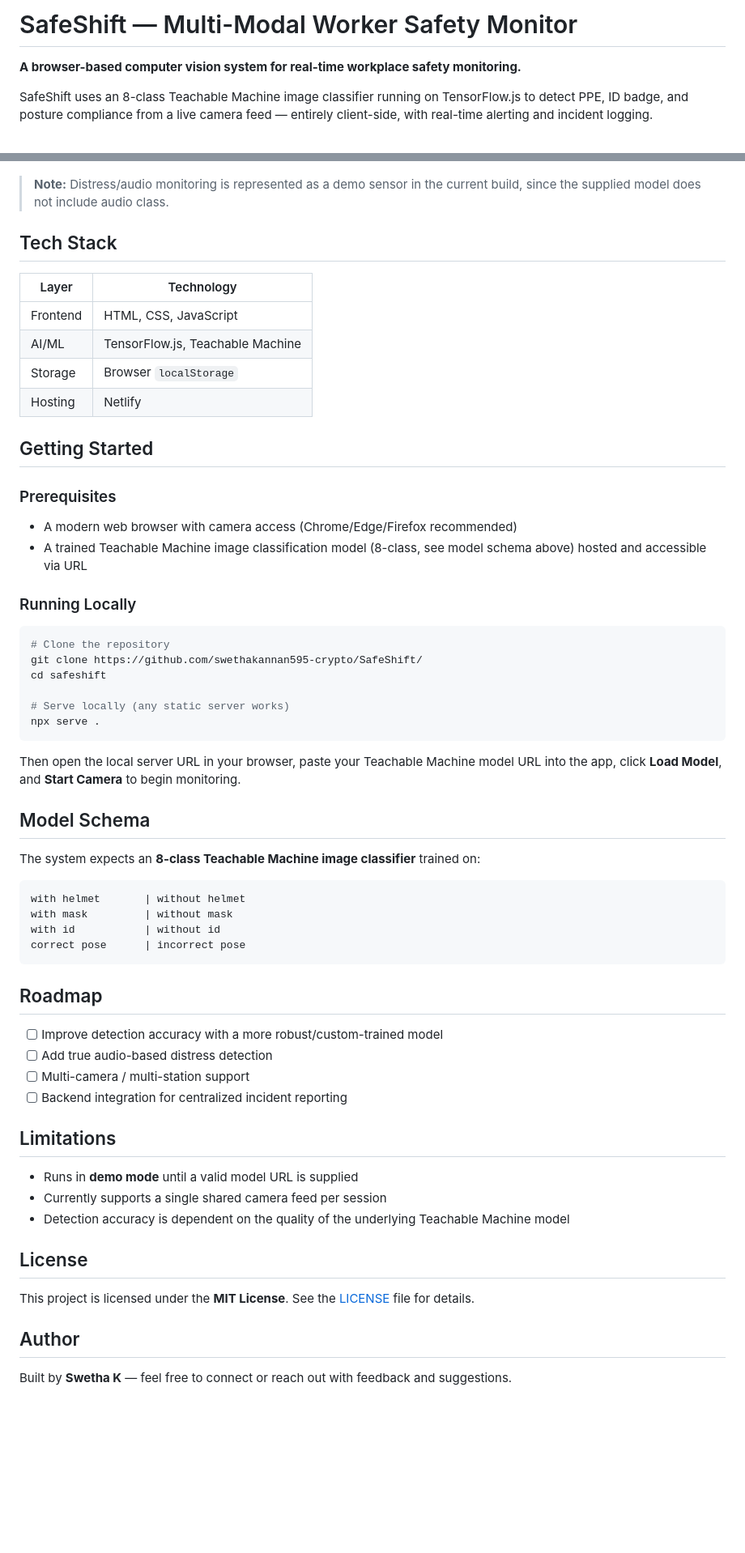
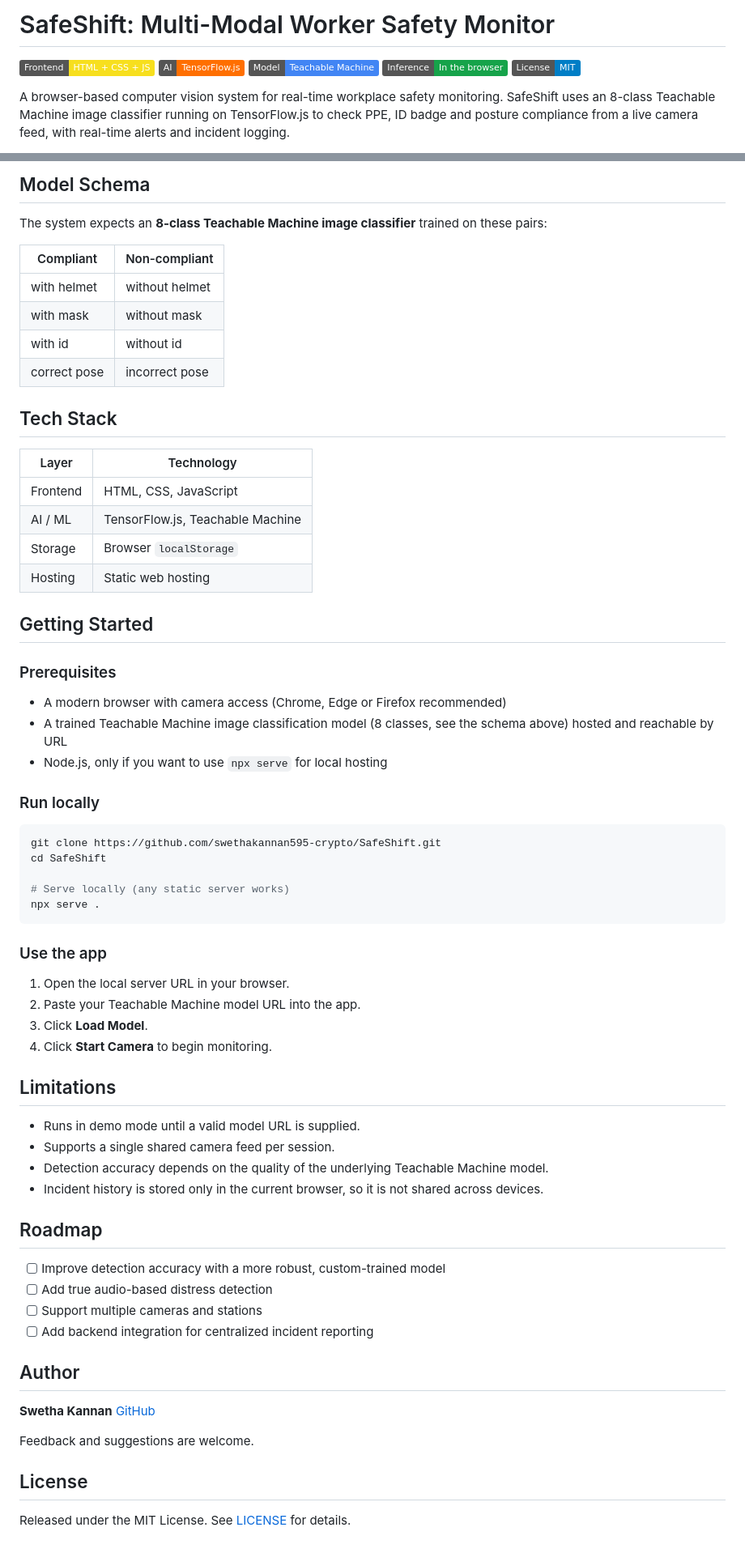
Before and after one commit to swethakannan595-crypto/SafeShift, a Markdown page: README.md, 2 parts joined by grey strips. Shown at 81% size. Drawn GitHub-style; badges without logos; blank space fills up the shorter version.

````diff
--- a/README.md
+++ b/README.md
@@ -1,6 +1,10 @@
-# SafeShift — Multi-Modal Worker Safety Monitor
+# SafeShift: Multi-Modal Worker Safety Monitor
 
-**A browser-based computer vision system for real-time workplace safety monitoring.**
+![JavaScript](https://img.shields.io/badge/Frontend-HTML%20%2B%20CSS%20%2B%20JS-F7DF1E?logo=javascript&logoColor=black)
+![TensorFlow.js](https://img.shields.io/badge/AI-TensorFlow.js-FF6F00?logo=tensorflow&logoColor=white)
+![Teachable Machine](https://img.shields.io/badge/Model-Teachable%20Machine-4285F4?logo=google&logoColor=white)
+![Runs in browser](https://img.shields.io/badge/Inference-In%20the%20browser-16a34a)
+![License](https://img.shields.io/badge/License-MIT-blue)
 
-SafeShift uses an 8-class Teachable Machine image classifier running on TensorFlow.js to detect PPE, ID badge, and posture compliance from a live camera feed — entirely client-side, with real-time alerting and incident logging.
+A browser-based computer vision system for real-time workplace safety monitoring. SafeShift uses an 8-class Teachable Machine image classifier running on TensorFlow.js to check PPE, ID badge and posture compliance from a live camera feed, with real-time alerts and incident logging.
 
@@ -43,64 +69,70 @@ Workplace safety incidents often stem from delayed detection — a missed hard h
 
+## Model Schema
 
-> **Note:** Distress/audio monitoring is represented as a demo sensor in the current build, since the supplied model does not include audio class.
+The system expects an **8-class Teachable Machine image classifier** trained on these pairs:
 
+| Compliant | Non-compliant |
+|---|---|
+| with helmet | without helmet |
+| with mask | without mask |
+| with id | without id |
+| correct pose | incorrect pose |
 
 ## Tech Stack
 
 | Layer | Technology |
 |---|---|
 | Frontend | HTML, CSS, JavaScript |
-| AI/ML | TensorFlow.js, Teachable Machine |
+| AI / ML | TensorFlow.js, Teachable Machine |
 | Storage | Browser `localStorage` |
-| Hosting | Netlify |
+| Hosting | Static web hosting |
 
 ## Getting Started
 
 ### Prerequisites
-- A modern web browser with camera access (Chrome/Edge/Firefox recommended)
-- A trained Teachable Machine image classification model (8-class, see model schema above) hosted and accessible via URL
 
-### Running Locally
+- A modern browser with camera access (Chrome, Edge or Firefox recommended)
+- A trained Teachable Machine image classification model (8 classes, see the schema above) hosted and reachable by URL
+- Node.js, only if you want to use `npx serve` for local hosting
+
+### Run locally
+
 ```bash
-# Clone the repository
-git clone https://github.com/swethakannan595-crypto/SafeShift/
-cd safeshift
+git clone https://github.com/swethakannan595-crypto/SafeShift.git
+cd SafeShift
 
 # Serve locally (any static server works)
 npx serve .
 ```
 
-Then open the local server URL in your browser, paste your Teachable Machine model URL into the app, click **Load Model**, and **Start Camera** to begin monitoring.
+### Use the app
 
-## Model Schema
+1. Open the local server URL in your browser.
+2. Paste your Teachable Machine model URL into the app.
+3. Click **Load Model**.
+4. Click **Start Camera** to begin monitoring.
 
-The system expects an **8-class Teachable Machine image classifier** trained on:
+## Limitations
 
-```
-with helmet       | without helmet
-with mask         | without mask
-with id           | without id
-correct pose      | incorrect pose
-```
+- Runs in demo mode until a valid model URL is supplied.
+- Supports a single shared camera feed per session.
+- Detection accuracy depends on the quality of the underlying Teachable Machine model.
+- Incident history is stored only in the current browser, so it is not shared across devices.
 
 ## Roadmap
 
-- [ ] Improve detection accuracy with a more robust/custom-trained model
+- [ ] Improve detection accuracy with a more robust, custom-trained model
 - [ ] Add true audio-based distress detection
-- [ ] Multi-camera / multi-station support
-- [ ] Backend integration for centralized incident reporting
+- [ ] Support multiple cameras and stations
+- [ ] Add backend integration for centralized incident reporting
 
-## Limitations
+## Author
 
-- Runs in **demo mode** until a valid model URL is supplied
-- Currently supports a single shared camera feed per session
-- Detection accuracy is dependent on the quality of the underlying Teachable Machine model
+**Swetha Kannan**
+[GitHub](https://github.com/swethakannan595-crypto)
+
+Feedback and suggestions are welcome.
 
 ## License
 
-This project is licensed under the **MIT License**. See the [LICENSE](LICENSE) file for details.
-
-
-## Author
-
-Built by **Swetha K** — feel free to connect or reach out with feedback and suggestions.
+Released under the MIT License. See [LICENSE](LICENSE) for details.
````
Also changed, not shown: other parts of README.md (+43 -21 lines).
